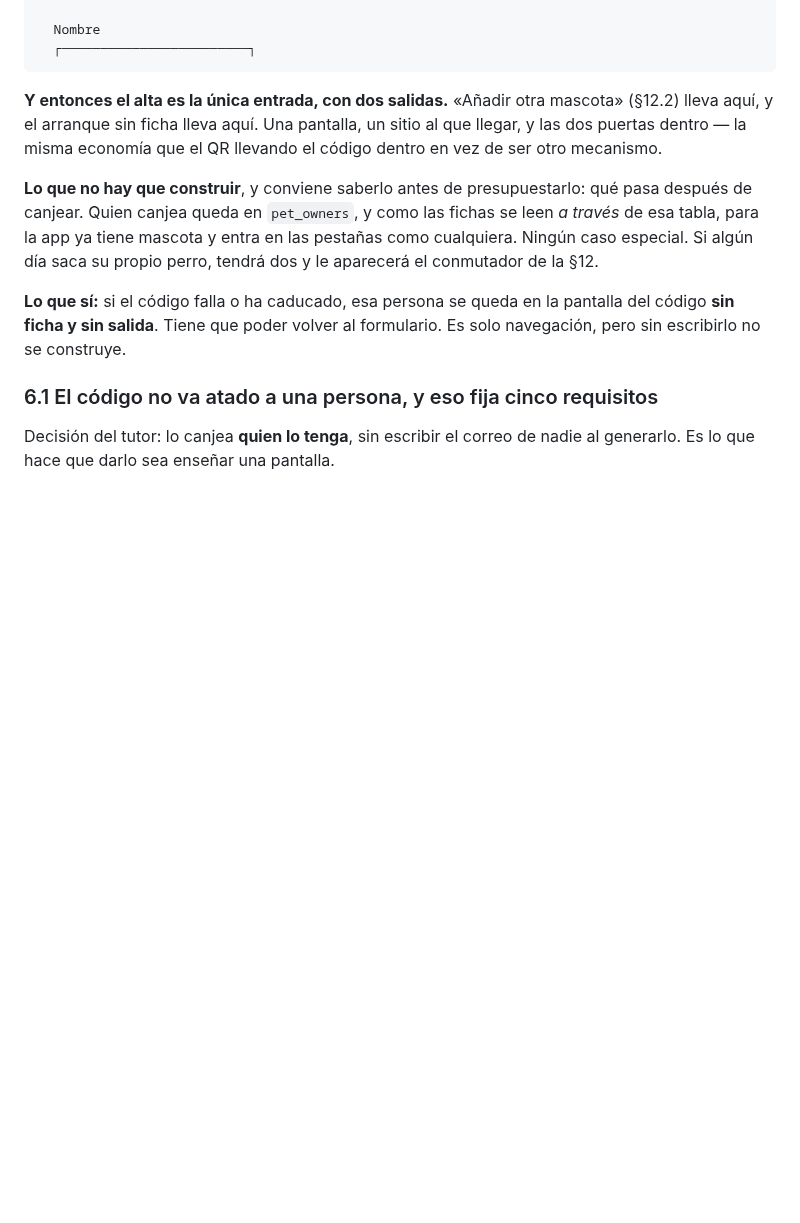
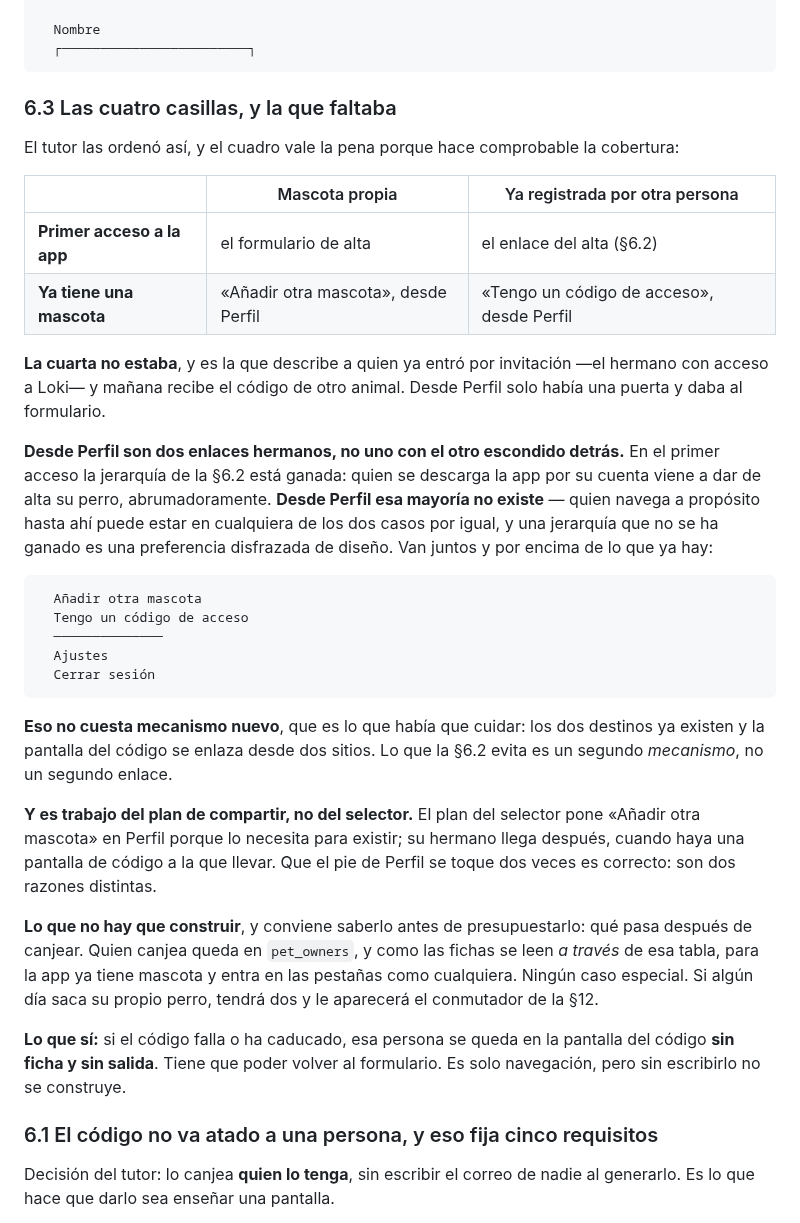
Before and after one commit to aingerusanchez/petfile, a Markdown page: docs/specs/2026-10-26-compartir-la-ficha-design.md, the part around the change. Rendered like a GitHub page; blank space fills up the shorter version.

Commit message:
docs: la cuarta casilla, que era la de quien ya entró por invitación
El tutor ordenó los cuatro casos de añadir mascota en un cuadro de dos
por dos —propia o de otra persona, primer acceso o ya con una— y tres
estaban escritos. Faltaba la de quien ya tiene acceso a un animal por
invitación y mañana recibe el código de otro: desde Perfil solo había una
puerta y daba al formulario de alta.

Desde Perfil son dos enlaces hermanos y no uno con el otro escondido
detrás, al revés que en el primer acceso. Allí la jerarquía está ganada
porque quien se descarga la app por su cuenta viene a dar de alta su
perro; desde Perfil esa mayoría no existe, y una jerarquía que no se ha
ganado es una preferencia disfrazada de diseño.

No cuesta mecanismo nuevo: los dos destinos ya existen y la pantalla del
código se enlaza desde dos sitios. Lo que la 6.2 evita es un segundo
mecanismo, no un segundo enlace.

Co-Authored-By: Claude Opus 5 <noreply@anthropic.com>

````diff
--- a/docs/specs/2026-10-26-compartir-la-ficha-design.md
+++ b/docs/specs/2026-10-26-compartir-la-ficha-design.md
@@ -326,10 +326,44 @@ Tengo un código de acceso  →
   ┌────────────────────────┐
 ```
 
-**Y entonces el alta es la única entrada, con dos salidas.** «Añadir otra
-mascota» (§12.2) lleva aquí, y el arranque sin ficha lleva aquí. Una pantalla,
-un sitio al que llegar, y las dos puertas dentro — la misma economía que el QR
-llevando el código dentro en vez de ser otro mecanismo.
+### 6.3 Las cuatro casillas, y la que faltaba
+
+El tutor las ordenó así, y el cuadro vale la pena porque hace comprobable la
+cobertura:
+
+|                            | Mascota propia                      | Ya registrada por otra persona            |
+| -------------------------- | ----------------------------------- | ----------------------------------------- |
+| **Primer acceso a la app** | el formulario de alta               | el enlace del alta (§6.2)                 |
+| **Ya tiene una mascota**   | «Añadir otra mascota», desde Perfil | «Tengo un código de acceso», desde Perfil |
+
+**La cuarta no estaba**, y es la que describe a quien ya entró por invitación
+—el hermano con acceso a Loki— y mañana recibe el código de otro animal.
+Desde Perfil solo había una puerta y daba al formulario.
+
+**Desde Perfil son dos enlaces hermanos, no uno con el otro escondido
+detrás.** En el primer acceso la jerarquía de la §6.2 está ganada: quien se
+descarga la app por su cuenta viene a dar de alta su perro, abrumadoramente.
+**Desde Perfil esa mayoría no existe** — quien navega a propósito hasta ahí
+puede estar en cualquiera de los dos casos por igual, y una jerarquía que no
+se ha ganado es una preferencia disfrazada de diseño. Van juntos y por encima
+de lo que ya hay:
+
+```
+  Añadir otra mascota
+  Tengo un código de acceso
+  ──────────────
+  Ajustes
+  Cerrar sesión
+```
+
+**Eso no cuesta mecanismo nuevo**, que es lo que había que cuidar: los dos
+destinos ya existen y la pantalla del código se enlaza desde dos sitios. Lo
+que la §6.2 evita es un segundo _mecanismo_, no un segundo enlace.
+
+**Y es trabajo del plan de compartir, no del selector.** El plan del selector
+pone «Añadir otra mascota» en Perfil porque lo necesita para existir; su
+hermano llega después, cuando haya una pantalla de código a la que llevar. Que
+el pie de Perfil se toque dos veces es correcto: son dos razones distintas.
 
 **Lo que no hay que construir**, y conviene saberlo antes de presupuestarlo:
 qué pasa después de canjear. Quien canjea queda en `pet_owners`, y como las
````
